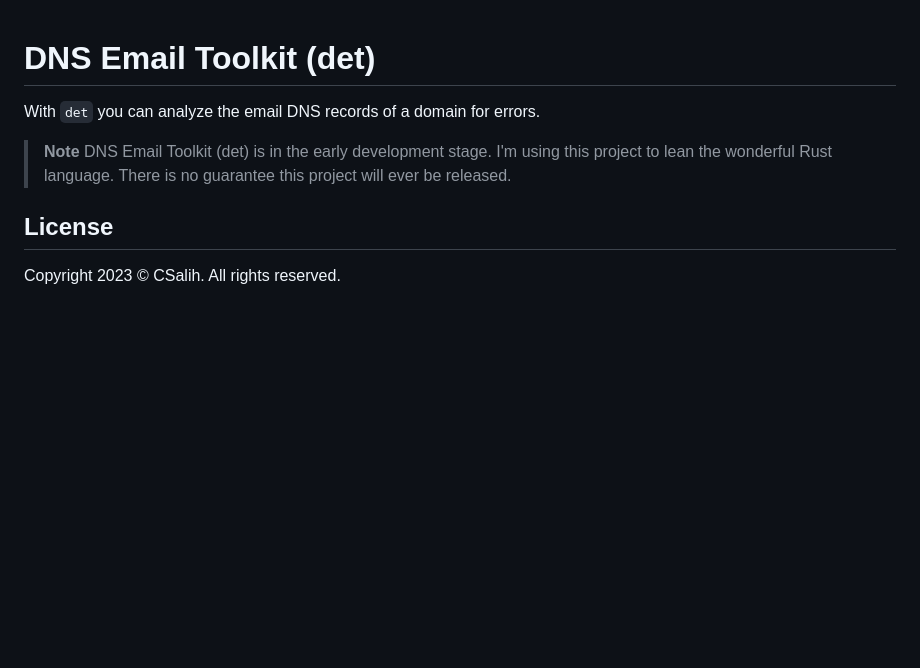
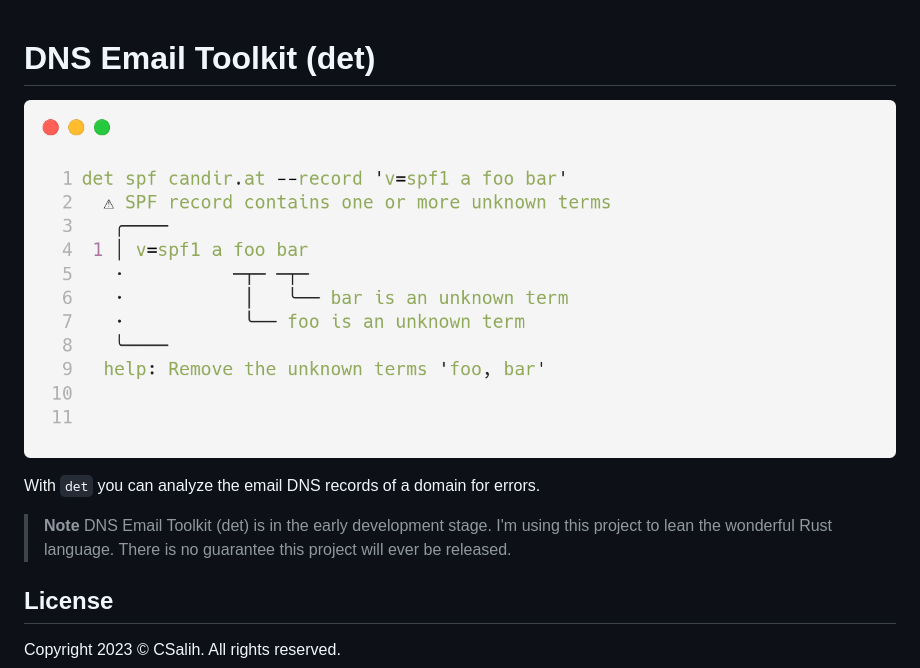
Before and after one commit to CSalih/dns-email-toolkit, a Markdown page: README.md, the part around the change. Drawn GitHub-style; pictures changed too: docs/assets/cli.png (added); blank space fills up the shorter version.

Commit message:
docs: add screenshot (#45)

```diff
--- a/README.md
+++ b/README.md
@@ -1,4 +1,6 @@
 # DNS Email Toolkit (det)
+
+![det cli](docs/assets/cli.png)
 
 With `det` you can analyze the email DNS records of a domain for errors.
 
@@ -7,7 +9,6 @@ With `det` you can analyze the email DNS records of a domain for errors.
 > I'm using this project to lean the wonderful Rust language.
 > There is no guarantee this project will ever be released.
 
-
 ## License
 
 Copyright 2023 © CSalih. All rights reserved.
```
